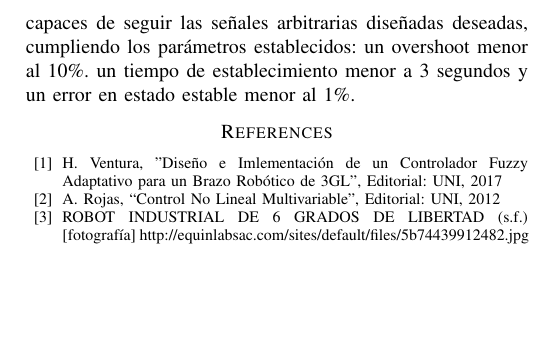
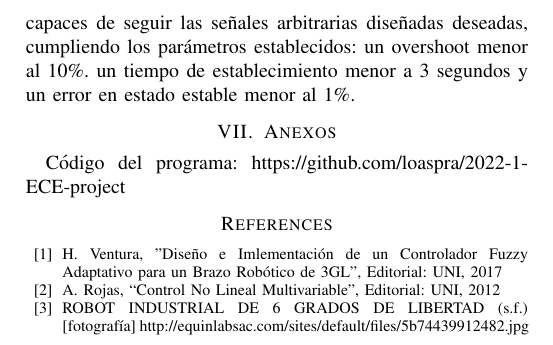
Before and after one commit to loaspra/2022-1-ECE-project, a LaTeX paper (Latex-project/main.tex): part of page 7 of 7, cut so that both start at the same text, the shorter picture padded with empty space. Compiled offline with pdfLaTeX.

Commit message:
Adding link to this repo to latex

```diff
--- a/Latex-project/main.tex
+++ b/Latex-project/main.tex
@@ -417,6 +417,9 @@ El modelado del sistema se llevó a cabo de manera eficiente utilizando el modo
 El modo simbólico en MATLAB no es eficiente para su uso en el lazo de control, por lo tanto las variables simbólicas deben convertirse en una función de MATLAB para simular el controlador.\\
 Todas las salidas del sistema de control diseñado fueron capaces de seguir las señales arbitrarias diseñadas deseadas, cumpliendo los parámetros establecidos: un overshoot menor al 10\%. un tiempo de establecimiento menor a 3 segundos y un error en estado estable menor al 1\%.
 
+\section{Anexos}
+Código del programa: https://github.com/loaspra/2022-1-ECE-project
+
 \begin{thebibliography}{00}
 \bibitem{b1} H. Ventura, "Diseño e Imlementación de un Controlador Fuzzy Adaptativo para un Brazo Robótico de 3GL", Editorial: UNI, 2017
 \bibitem{b2} A. Rojas, “Control No Lineal Multivariable”, Editorial: UNI, 2012
```
